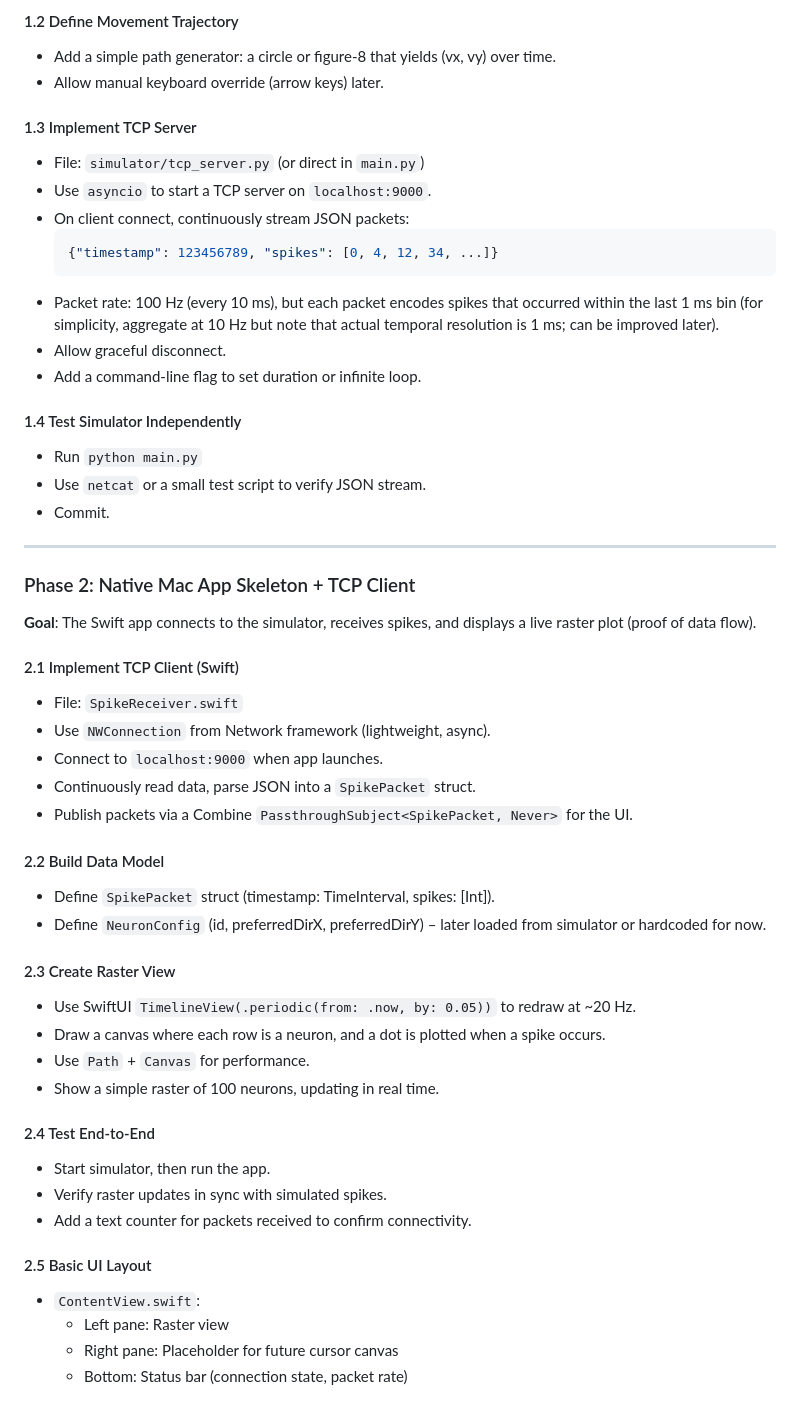
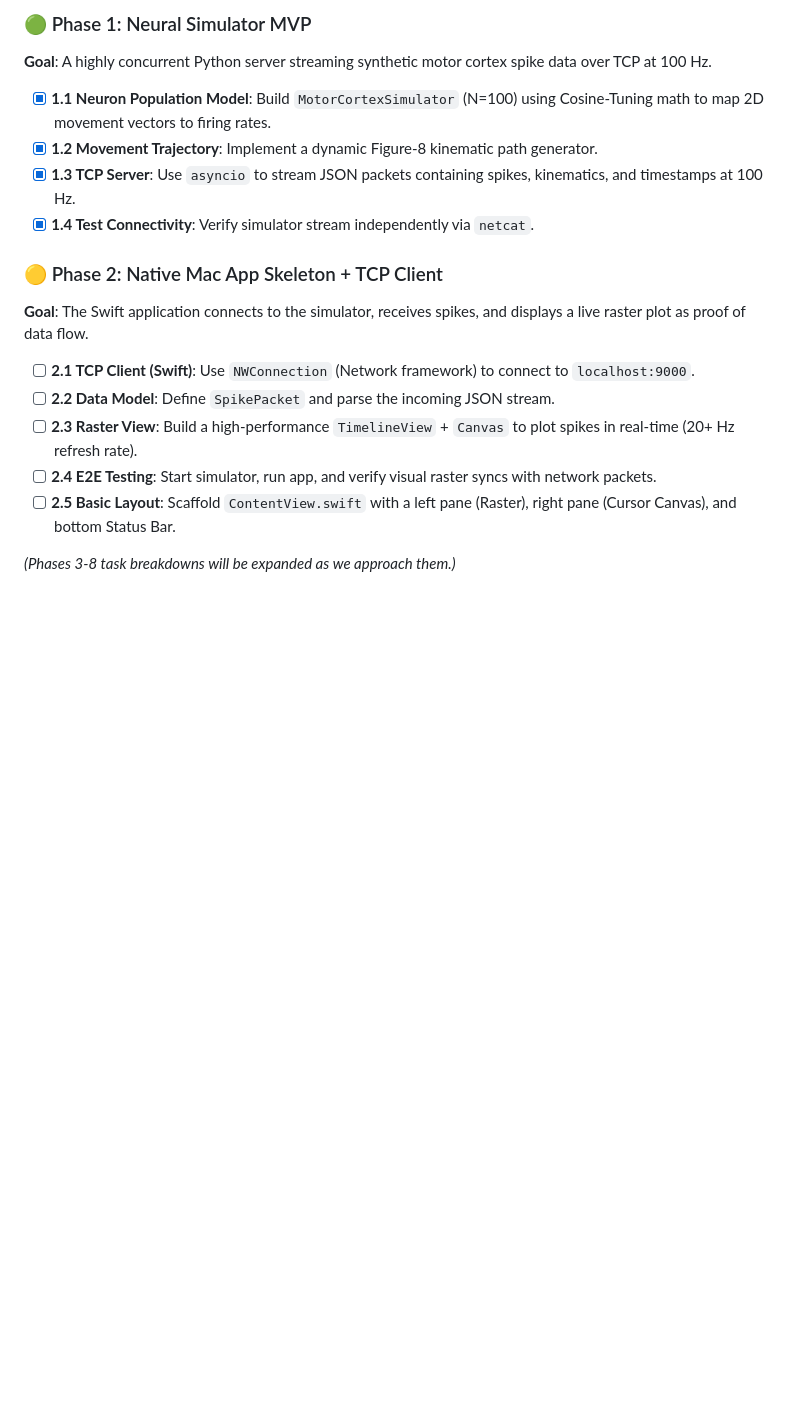
Before and after one commit to aguo890/neuropilot, a Markdown page: docs/roadmap.md, the part around one of its changes. GitHub-like rendering; blank space fills up the shorter version.

````diff
--- a/docs/roadmap.md
+++ b/docs/roadmap.md
@@ -71,54 +38,19 @@
 
-#### 1.2 Define Movement Trajectory
-- Add a simple path generator: a circle or figure-8 that yields (vx, vy) over time.
-- Allow manual keyboard override (arrow keys) later.
+### 🟢 Phase 1: Neural Simulator MVP
+**Goal**: A highly concurrent Python server streaming synthetic motor cortex spike data over TCP at 100 Hz.
 
-#### 1.3 Implement TCP Server
-- File: `simulator/tcp_server.py` (or direct in `main.py`)
-- Use `asyncio` to start a TCP server on `localhost:9000`.
-- On client connect, continuously stream JSON packets:
-  ```json
-  {"timestamp": 123456789, "spikes": [0, 4, 12, 34, ...]}
-  ```
-- Packet rate: 100 Hz (every 10 ms), but each packet encodes spikes that occurred within the last 1 ms bin (for simplicity, aggregate at 10 Hz but note that actual temporal resolution is 1 ms; can be improved later).
-- Allow graceful disconnect.
-- Add a command-line flag to set duration or infinite loop.
+- [x] **1.1 Neuron Population Model**: Build `MotorCortexSimulator` (N=100) using Cosine-Tuning math to map 2D movement vectors to firing rates.
+- [x] **1.2 Movement Trajectory**: Implement a dynamic Figure-8 kinematic path generator.
+- [x] **1.3 TCP Server**: Use `asyncio` to stream JSON packets containing spikes, kinematics, and timestamps at 100 Hz.
+- [x] **1.4 Test Connectivity**: Verify simulator stream independently via `netcat`.
 
-#### 1.4 Test Simulator Independently
-- Run `python main.py`
-- Use `netcat` or a small test script to verify JSON stream.
-- Commit.
+### 🟡 Phase 2: Native Mac App Skeleton + TCP Client
+**Goal**: The Swift application connects to the simulator, receives spikes, and displays a live raster plot as proof of data flow.
 
----
+- [ ] **2.1 TCP Client (Swift)**: Use `NWConnection` (Network framework) to connect to `localhost:9000`.
+- [ ] **2.2 Data Model**: Define `SpikePacket` and parse the incoming JSON stream.
+- [ ] **2.3 Raster View**: Build a high-performance `TimelineView` + `Canvas` to plot spikes in real-time (20+ Hz refresh rate).
+- [ ] **2.4 E2E Testing**: Start simulator, run app, and verify visual raster syncs with network packets.
+- [ ] **2.5 Basic Layout**: Scaffold `ContentView.swift` with a left pane (Raster), right pane (Cursor Canvas), and bottom Status Bar.
 
-### Phase 2: Native Mac App Skeleton + TCP Client
-
-**Goal**: The Swift app connects to the simulator, receives spikes, and displays a live raster plot (proof of data flow).
-
-#### 2.1 Implement TCP Client (Swift)
-- File: `SpikeReceiver.swift`
-- Use `NWConnection` from Network framework (lightweight, async).
-- Connect to `localhost:9000` when app launches.
-- Continuously read data, parse JSON into a `SpikePacket` struct.
-- Publish packets via a Combine `PassthroughSubject<SpikePacket, Never>` for the UI.
-
-#### 2.2 Build Data Model
-- Define `SpikePacket` struct (timestamp: TimeInterval, spikes: [Int]).
-- Define `NeuronConfig` (id, preferredDirX, preferredDirY) – later loaded from simulator or hardcoded for now.
-
-#### 2.3 Create Raster View
-- Use SwiftUI `TimelineView(.periodic(from: .now, by: 0.05))` to redraw at ~20 Hz.
-- Draw a canvas where each row is a neuron, and a dot is plotted when a spike occurs.
-- Use `Path` + `Canvas` for performance.
-- Show a simple raster of 100 neurons, updating in real time.
-
-#### 2.4 Test End-to-End
-- Start simulator, then run the app.
-- Verify raster updates in sync with simulated spikes.
-- Add a text counter for packets received to confirm connectivity.
-
-#### 2.5 Basic UI Layout
-- `ContentView.swift`:
-  - Left pane: Raster view
-  - Right pane: Placeholder for future cursor canvas
-  - Bottom: Status bar (connection state, packet rate)
+*(Phases 3-8 task breakdowns will be expanded as we approach them.)*
````
Also changed, not shown: other parts of docs/roadmap.md (+26 -59 lines).
